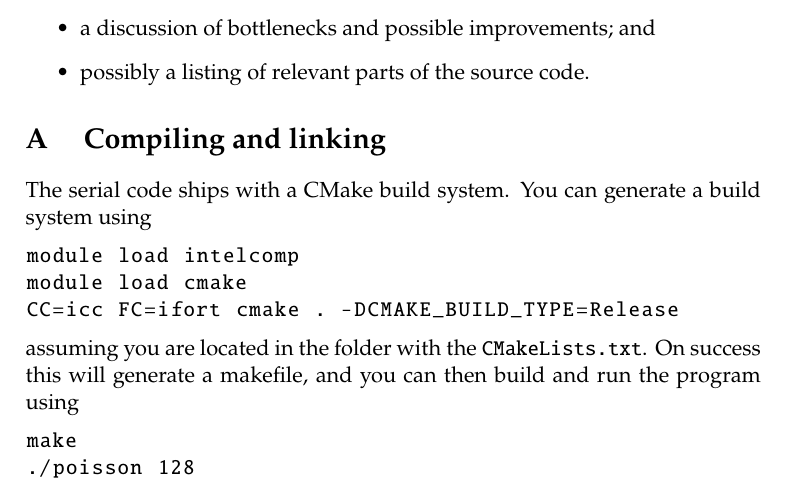
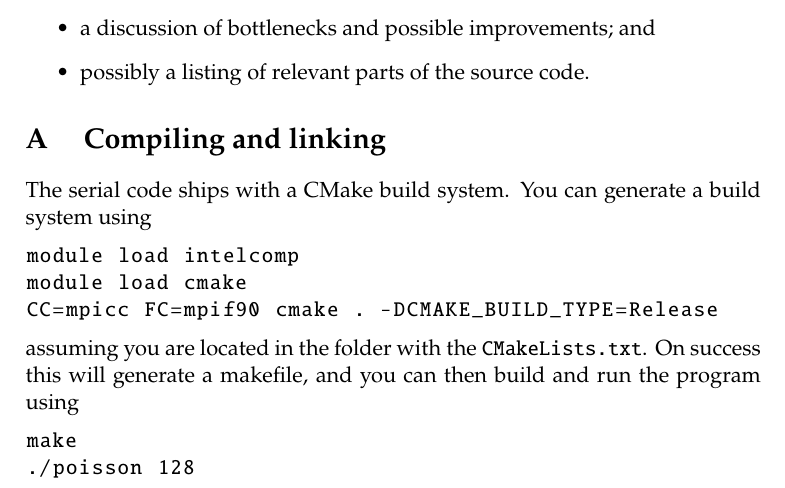
Before and after one commit to TheBB/TMA4280, a LaTeX book (exercises/ex6.tex): part of page 3 of 5, cut so that both start at the same text. Compiled offline with pdfLaTeX.

Commit message:
Update build instructions

```diff
--- a/exercises/ex6.tex
+++ b/exercises/ex6.tex
@@ -224,7 +224,7 @@ using
 \begin{lstlisting}
 module load intelcomp
 module load cmake
-CC=icc FC=ifort cmake . -DCMAKE_BUILD_TYPE=Release
+CC=mpicc FC=mpif90 cmake . -DCMAKE_BUILD_TYPE=Release
 \end{lstlisting}
 assuming you are located in the folder with the \texttt{CMakeLists.txt}. On
 success this will generate a makefile, and you can then build and run the
```
